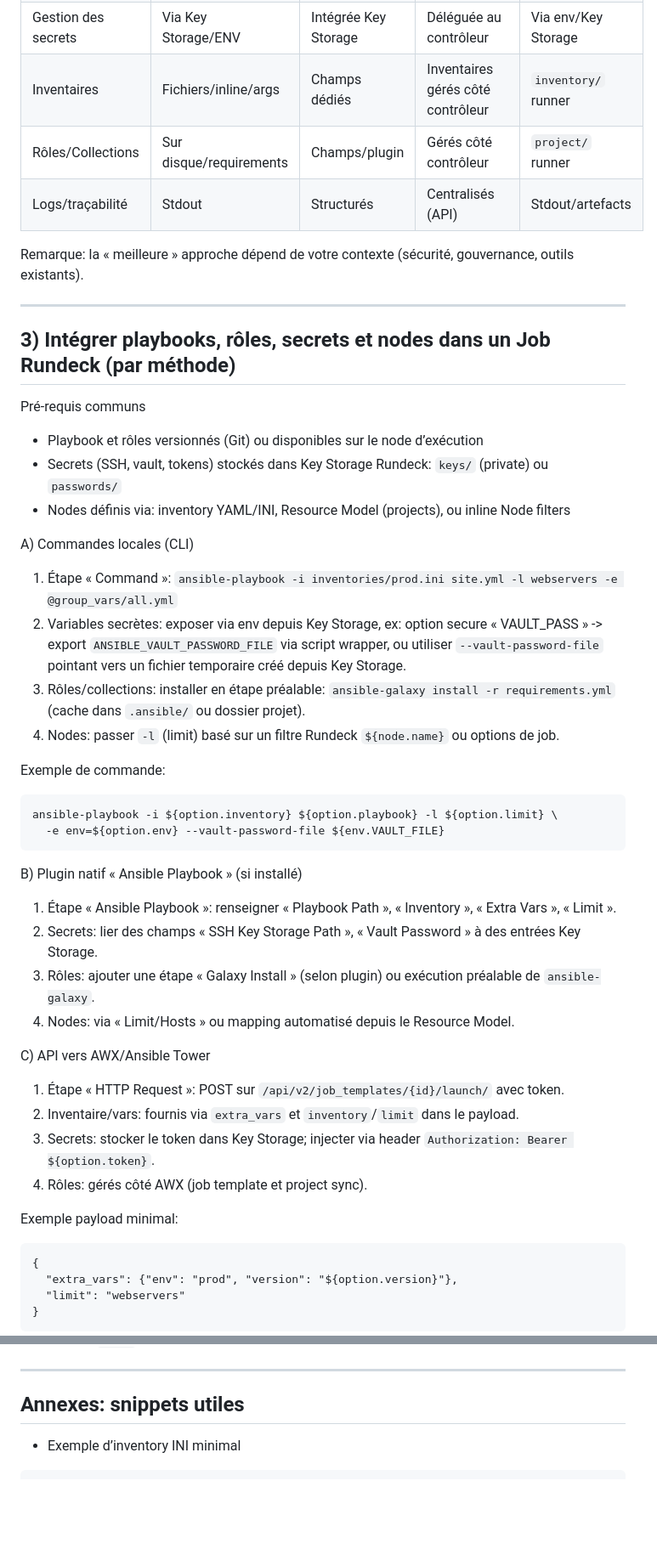
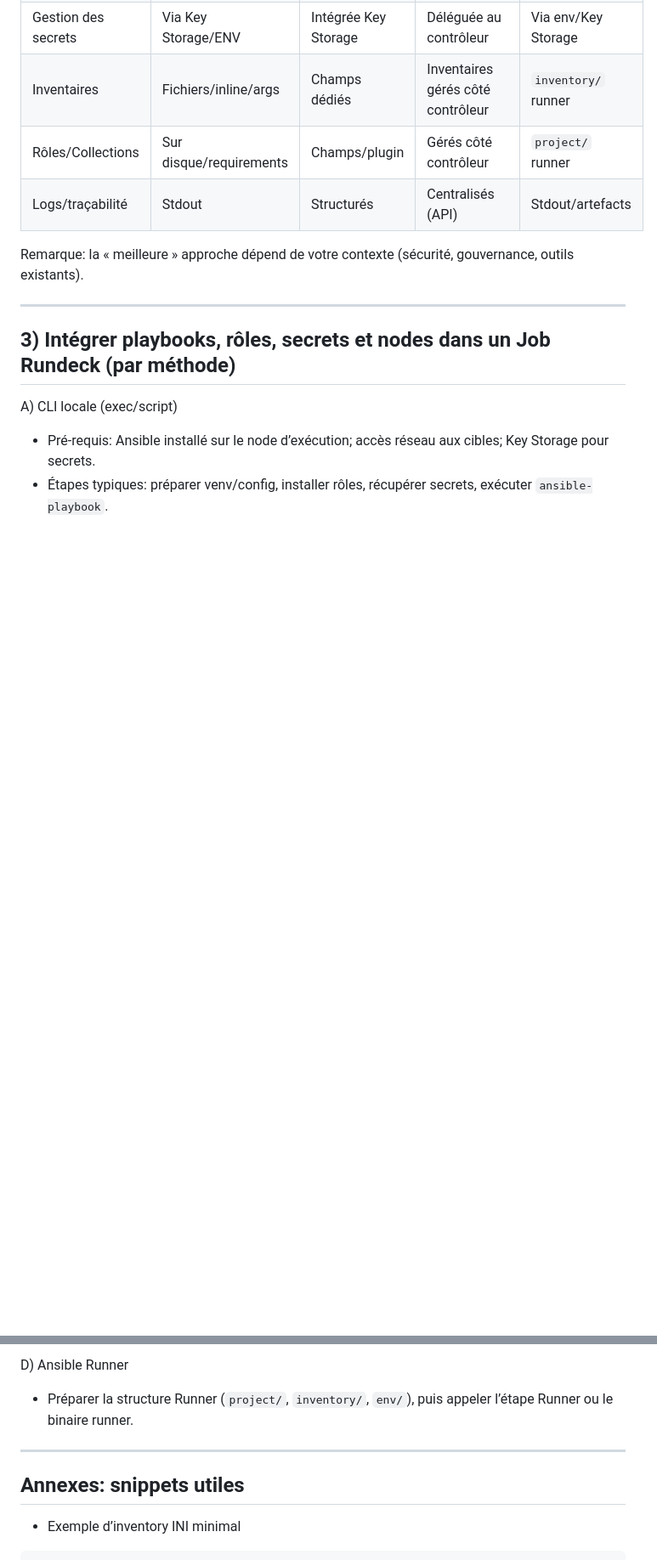
Before and after one commit to jmrenouard/rundeck-training, a Markdown page: docs/integration_ansible_rundeck.md, 2 parts joined by grey strips. Shown: that part at 85% size. GitHub-like rendering; blank space fills up the shorter version.

````diff
--- a/docs/integration_ansible_rundeck.md
+++ b/docs/integration_ansible_rundeck.md
@@ -45,40 +39,7 @@ Remarque: la « meilleure » approche dépend de votre contexte (sécurité, gou
 
 ## 3) Intégrer playbooks, rôles, secrets et nodes dans un Job Rundeck (par méthode)
 
-Pré-requis communs
-- Playbook et rôles versionnés (Git) ou disponibles sur le node d’exécution
-- Secrets (SSH, vault, tokens) stockés dans Key Storage Rundeck: `keys/` (private) ou `passwords/`
-- Nodes définis via: inventory YAML/INI, Resource Model (projects), ou inline Node filters
+A) CLI locale (exec/script)
+- Pré-requis: Ansible installé sur le node d’exécution; accès réseau aux cibles; Key Storage pour secrets.
+- Étapes typiques: préparer venv/config, installer rôles, récupérer secrets, exécuter `ansible-playbook`.
 
-A) Commandes locales (CLI)
-1. Étape « Command »: `ansible-playbook -i inventories/prod.ini site.yml -l webservers -e @group_vars/all.yml`
-2. Variables secrètes: exposer via env depuis Key Storage, ex: option secure « VAULT_PASS » -> export `ANSIBLE_VAULT_PASSWORD_FILE` via script wrapper, ou utiliser `--vault-password-file` pointant vers un fichier temporaire créé depuis Key Storage.
-3. Rôles/collections: installer en étape préalable: `ansible-galaxy install -r requirements.yml` (cache dans `.ansible/` ou dossier projet).
-4. Nodes: passer `-l` (limit) basé sur un filtre Rundeck `${node.name}` ou options de job.
-
-Exemple de commande:
-```
-ansible-playbook -i ${option.inventory} ${option.playbook} -l ${option.limit} \
-  -e env=${option.env} --vault-password-file ${env.VAULT_FILE}
-```
-
-B) Plugin natif « Ansible Playbook » (si installé)
-1. Étape « Ansible Playbook »: renseigner « Playbook Path », « Inventory », « Extra Vars », « Limit ».
-2. Secrets: lier des champs « SSH Key Storage Path », « Vault Password » à des entrées Key Storage.
-3. Rôles: ajouter une étape « Galaxy Install » (selon plugin) ou exécution préalable de `ansible-galaxy`.
-4. Nodes: via « Limit/Hosts » ou mapping automatisé depuis le Resource Model.
-
-C) API vers AWX/Ansible Tower
-1. Étape « HTTP Request »: POST sur `/api/v2/job_templates/{id}/launch/` avec token.
-2. Inventaire/vars: fournis via `extra_vars` et `inventory`/`limit` dans le payload.
-3. Secrets: stocker le token dans Key Storage; injecter via header `Authorization: Bearer ${option.token}`.
-4. Rôles: gérés côté AWX (job template et project sync).
-
-Exemple payload minimal:
-```
-{
-  "extra_vars": {"env": "prod", "version": "${option.version}"},
-  "limit": "webservers"
-}
-```
-
@@ -185,7 +178,9 @@ Notes pédagogiques
+D) Ansible Runner
+- Préparer la structure Runner (`project/`, `inventory/`, `env/`), puis appeler l’étape Runner ou le binaire runner.
+
 ---
 
 ## Annexes: snippets utiles
-
 - Exemple d’inventory INI minimal
 ```
 [webservers]
````
Also changed, not shown: other parts of docs/integration_ansible_rundeck.md (+93 -67 lines).
